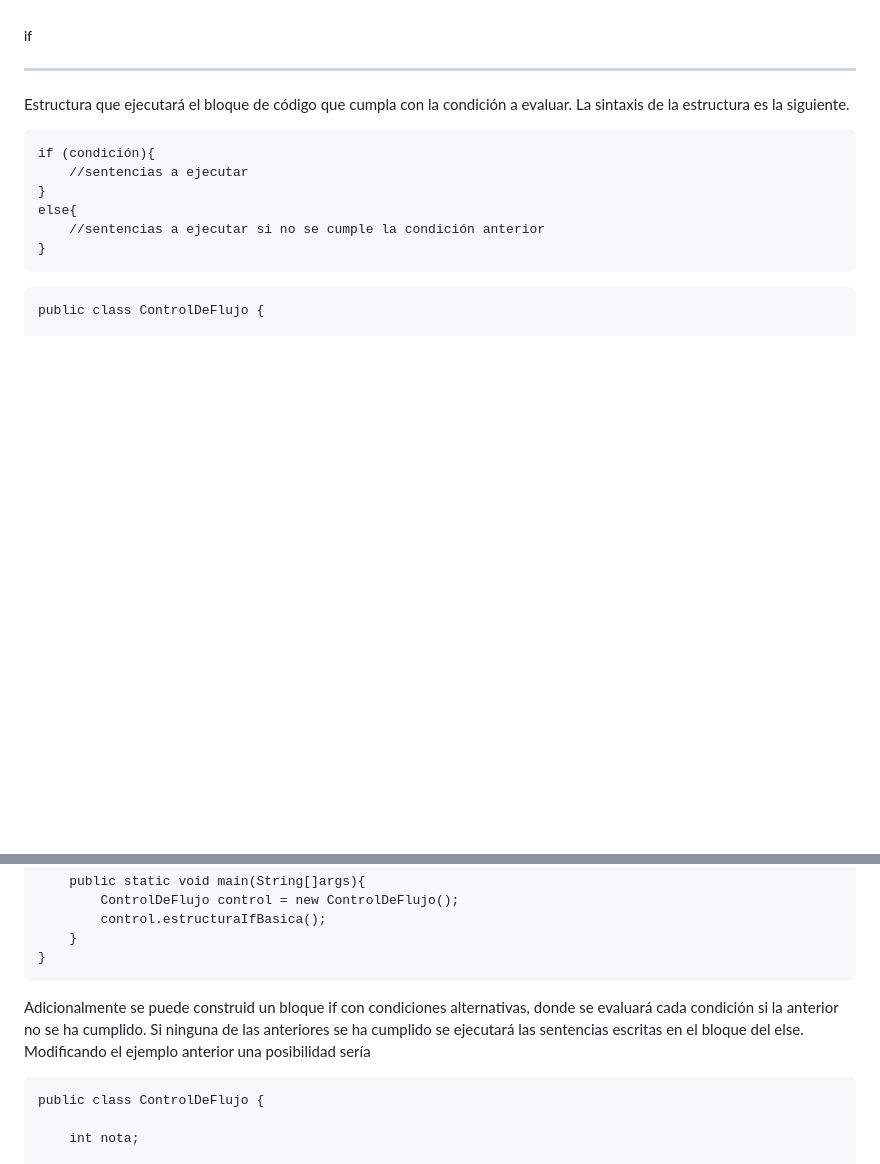
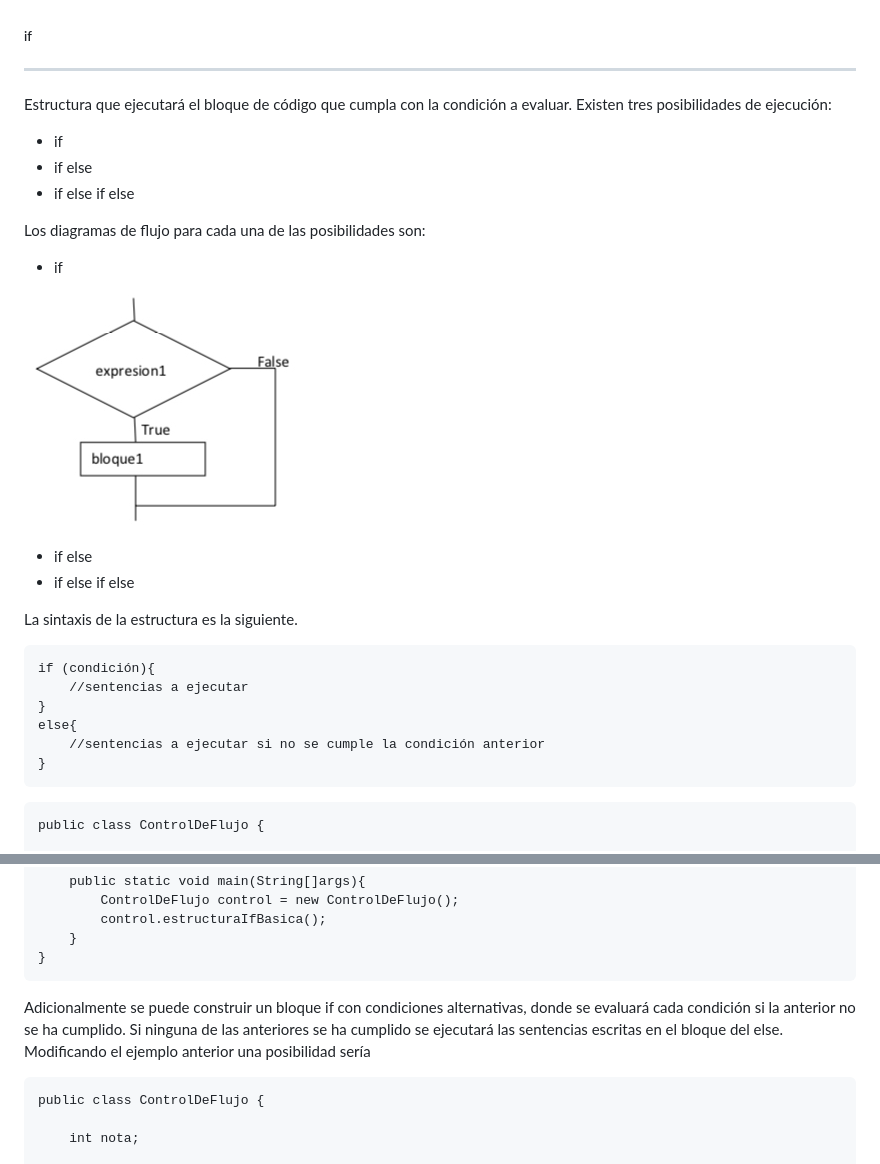
Before and after one commit to DevelopSys/ClasePRO, a Markdown page: T3/README.md, 2 parts joined by grey strips. GitHub-like rendering; pictures changed too: T3/images/flujoif.png (added); blank space fills up the shorter version.

Commit message:
temario pro

`````diff
--- a/T3/README.md
+++ b/T3/README.md
@@ -12,7 +12,22 @@ Cuando un programa llega a una parte de ejecución donde hay dos o mas alternati
 ##### if
 ***
 
-Estructura que ejecutará el bloque de código que cumpla con la condición a evaluar. La sintaxis de la estructura es la siguiente.
+Estructura que ejecutará el bloque de código que cumpla con la condición a evaluar. Existen tres posibilidades de ejecución:
+
+- if
+- if else
+- if else if else
+
+Los diagramas de flujo para cada una de las posibilidades son:
+
+- if
+
+![flujo if](./images/flujoif.png)
+
+- if else
+-  if else if else
+
+La sintaxis de la estructura es la siguiente.
 
 ````
 if (condición){
@@ -43,7 +58,7 @@ public class ControlDeFlujo {
     }
 }
 ````
-Adicionalmente se puede construid un bloque if con condiciones alternativas, donde se evaluará cada condición si la anterior no se ha cumplido. Si ninguna de las anteriores se ha cumplido se ejecutará las sentencias escritas en el bloque del else. Modificando el ejemplo anterior una posibilidad sería
+Adicionalmente se puede construir un bloque if con condiciones alternativas, donde se evaluará cada condición si la anterior no se ha cumplido. Si ninguna de las anteriores se ha cumplido se ejecutará las sentencias escritas en el bloque del else. Modificando el ejemplo anterior una posibilidad sería
 
 ````
 public class ControlDeFlujo {
`````
Also changed, not shown: T3/images/flujoifelse.png (added), T3/images/flujoifelse2.png (added), 2 other files.
